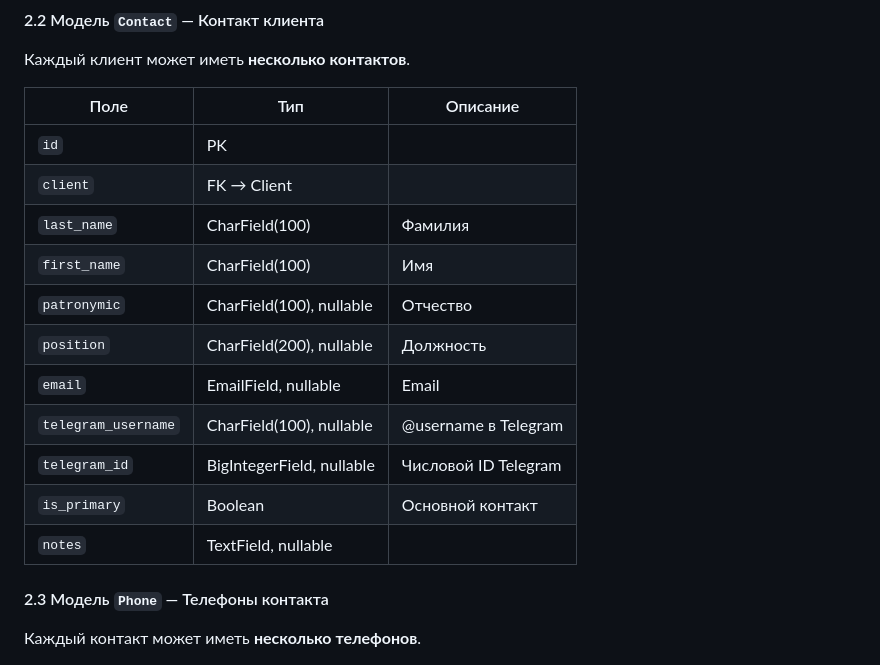
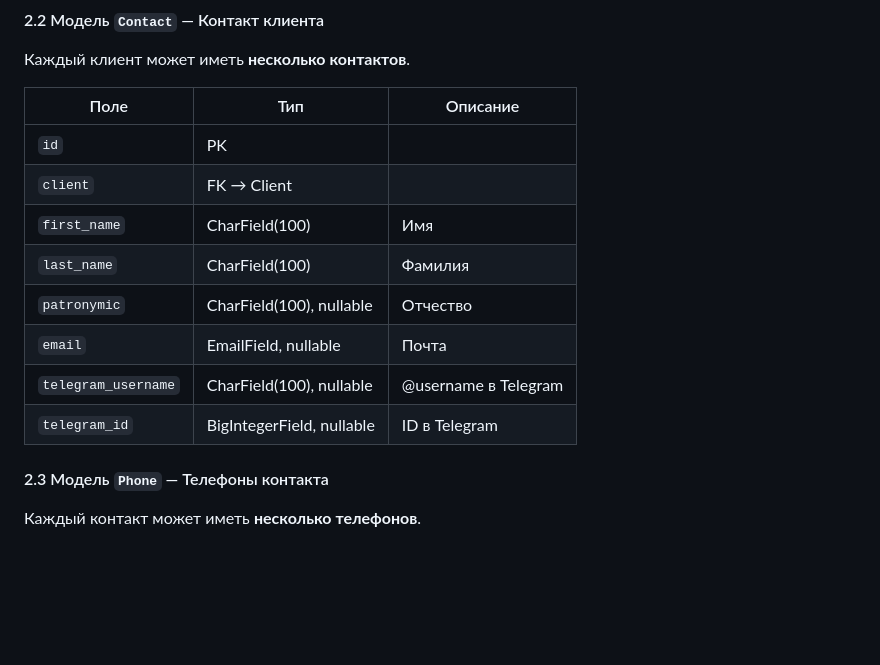
Before and after one commit to shmvme-cmd/Component-Warehouse, a Markdown page: ТЗ_CRM_САУК.md, the part around the change. GitHub-like rendering; blank space fills up the shorter version.

Commit message:
ТЗ: упрощена модель Contact - убраны лишние поля

```diff
--- a/ТЗ_CRM_САУК.md
+++ b/ТЗ_CRM_САУК.md
@@ -129,15 +129,12 @@ CRM САУК — система управления взаимоотношен
 |------|-----|----------|
 | `id` | PK | |
 | `client` | FK → Client | |
+| `first_name` | CharField(100) | Имя |
 | `last_name` | CharField(100) | Фамилия |
-| `first_name` | CharField(100) | Имя |
 | `patronymic` | CharField(100), nullable | Отчество |
-| `position` | CharField(200), nullable | Должность |
-| `email` | EmailField, nullable | Email |
+| `email` | EmailField, nullable | Почта |
 | `telegram_username` | CharField(100), nullable | @username в Telegram |
-| `telegram_id` | BigIntegerField, nullable | Числовой ID Telegram |
-| `is_primary` | Boolean | Основной контакт |
-| `notes` | TextField, nullable | |
+| `telegram_id` | BigIntegerField, nullable | ID в Telegram |
 
 #### 2.3 Модель `Phone` — Телефоны контакта
 
```
